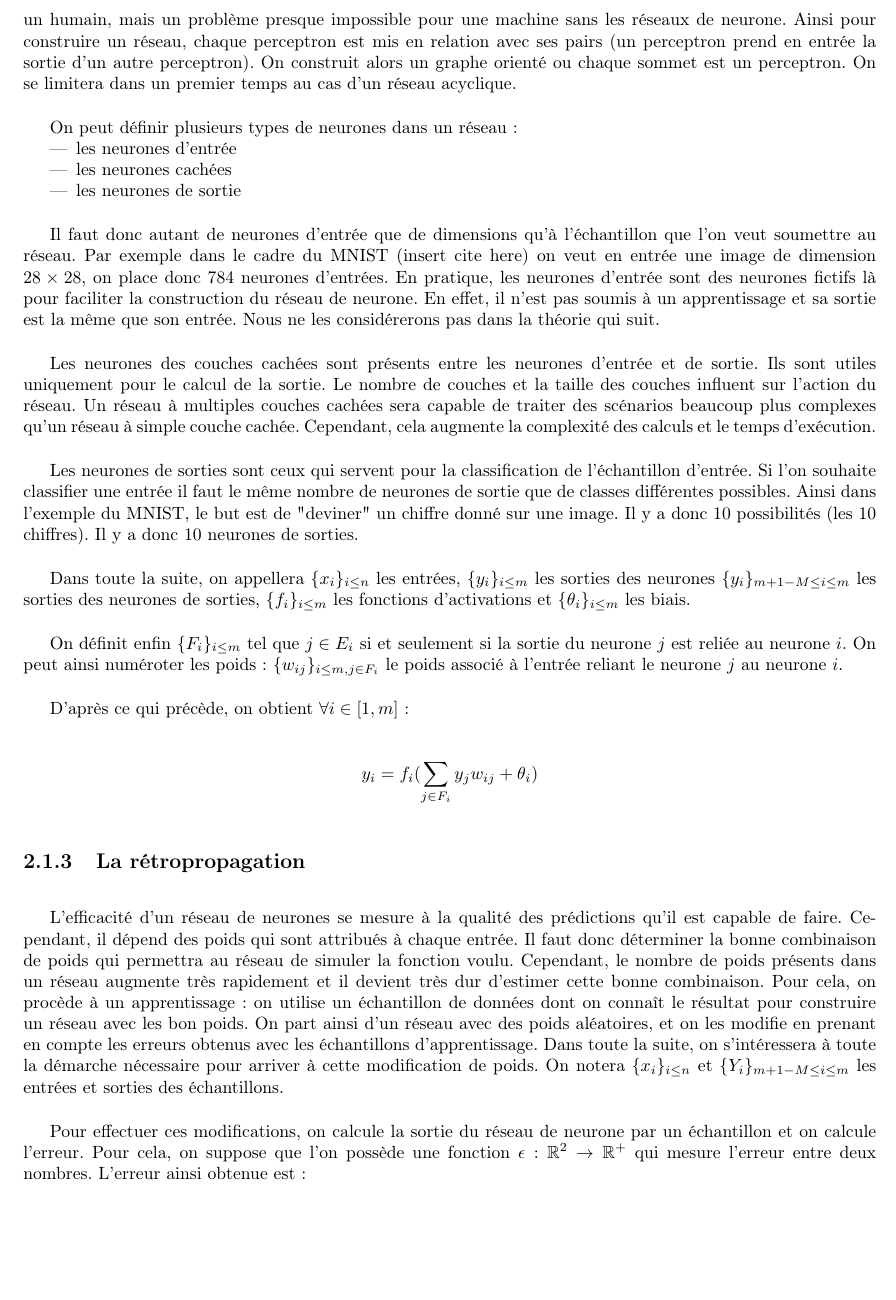
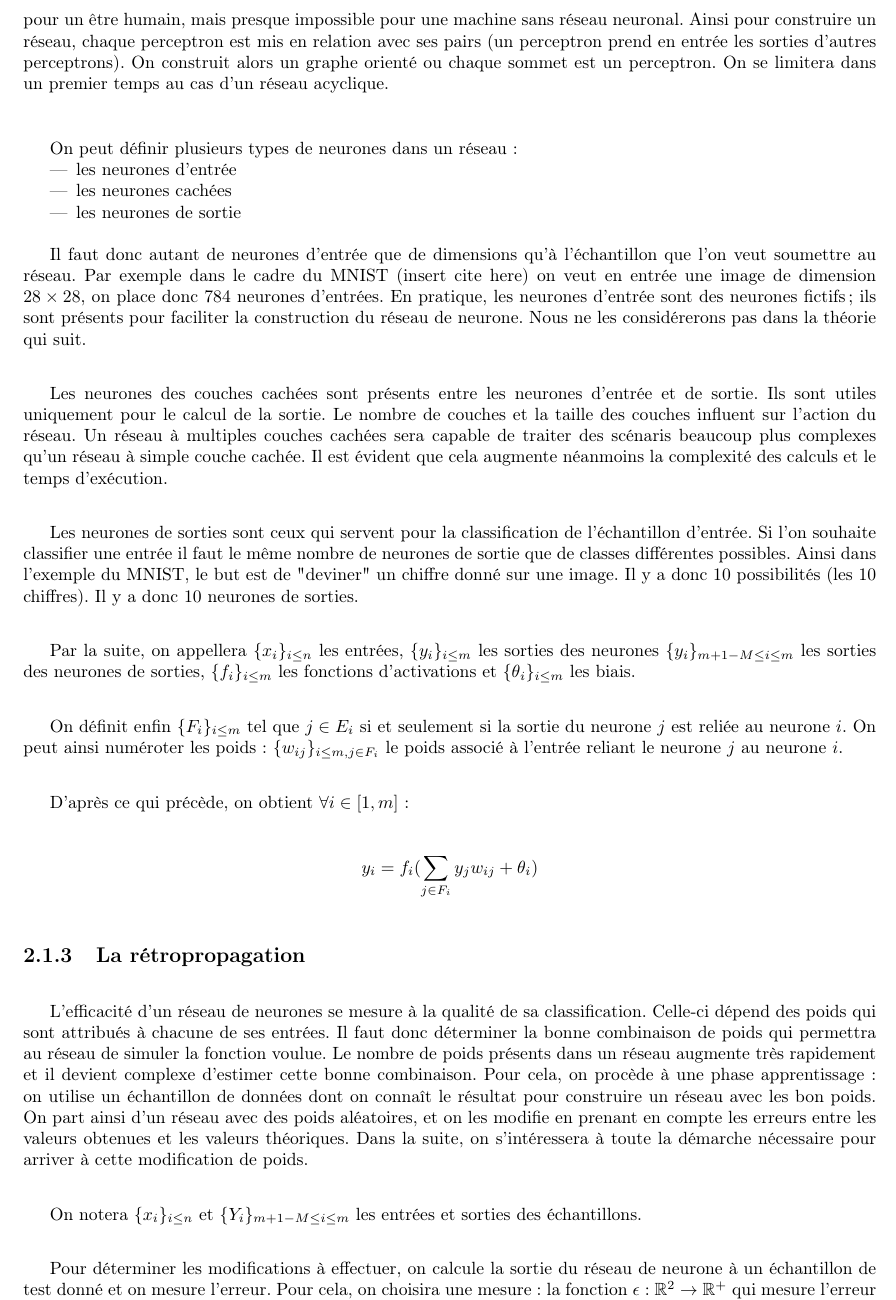
Before and after one commit to supelec-lstm/PinaPL-report, a LaTeX document (main.tex, which reads simpleNeuron.tex): part of page 10 of 18, cut so that both start at the same text, the shorter picture padded with empty space. Compiled offline with pdfLaTeX.

Commit message:
Correction, mise en forme, reformulation

```diff
--- a/simpleNeuron.tex
+++ b/simpleNeuron.tex
@@ -34,4 +49,3 @@ On remarque que le biais agit comme le poids d'une entrée du neurone qui serait
 
 \subsection{Le réseau}
 
-Une réseau de neurone permet de créer des fonctions de bien plus grande complexité qu'un simple neurone, permettant de résoudre des problèmes jusqu'alors inaccessible à la machine. Il permet par exemple de faire des prédictions sur le MNIST. Le MNIST est un problème où l'on a des images avec des chiffres écrit de manière manuscrites et l'on doit prédire le chiffre en question. C'est un problème d'une extrême simplicité pour un humain, mais un problème presque impossible pour une machine sans les réseaux de neurone. Ainsi pour construire un réseau, chaque perceptron est mis en relation avec ses pairs (un perceptron prend en entrée la sortie d'un autre perceptron). On construit alors un graphe orienté ou chaque sommet est un perceptron. On se limitera dans un premier temps au cas d'un réseau acyclique.
@@ -38,21 +58,62 @@ Une réseau de neurone permet de créer des fonctions de bien plus grande comple
+question. C'est un problème d'une extrême simplicité pour un être humain, mais
+presque impossible pour une machine sans réseau neuronal. Ainsi
+pour construire un réseau, chaque perceptron est mis en relation avec ses pairs
+(un perceptron prend en entrée les sorties d'autres perceptrons). On construit
+alors un graphe orienté ou chaque sommet est un perceptron. On se limitera dans
+un premier temps au cas d'un réseau acyclique.
 
-On peut définir plusieurs types de neurones dans un réseau:
+\bigskip
+
+On peut définir plusieurs types de neurones dans un réseau :
 \begin{itemize}
 \item les neurones d'entrée
 \item les neurones cachées
 \item les neurones de sortie
 \end{itemize}
 
-\vspace{\parskip}
-Il faut donc autant de neurones d'entrée que de dimensions qu'à l'échantillon que l'on veut soumettre au réseau. Par exemple dans le cadre du MNIST (insert cite here) on veut en entrée une image de dimension $28 \times 28$, on place donc $784$ neurones d'entrées. En pratique, les neurones d'entrée sont des neurones fictifs là pour faciliter la construction du réseau de neurone. En effet, il n'est pas soumis à un apprentissage et sa sortie est la même que son entrée. Nous ne les considérerons pas dans la théorie qui suit.
+\bigskip
 
-Les neurones des couches cachées sont présents entre les neurones d'entrée et de sortie. Ils sont utiles uniquement pour le calcul de la sortie. Le nombre de couches et la taille des couches influent sur l'action du réseau. Un réseau à multiples couches cachées sera capable de traiter des scénarios beaucoup plus complexes qu'un réseau à simple couche cachée. Cependant, cela augmente la complexité des calculs et le temps d'exécution.
+Il faut donc autant de neurones d'entrée que de dimensions qu'à l'échantillon
+que l'on veut soumettre au réseau. Par exemple dans le cadre du MNIST (insert cite here)
+on veut en entrée une image de dimension $28 \times 28$, on place donc $784$
+neurones d'entrées. En pratique, les neurones d'entrée sont des neurones
+fictifs ; ils sont présents pour faciliter la construction du réseau de neurone.
+% En effet, il n'est pas soumis à un apprentissage et sa sortie est la même que son entrée.  <---- Je n'ai pas compris cette phrase, à éclaircir
+Nous ne les considérerons pas dans la théorie qui suit.
 
-Les neurones de sorties sont ceux qui servent pour la classification de l'échantillon d'entrée. Si l'on souhaite classifier une entrée il faut le même nombre de neurones de sortie que de classes différentes possibles. Ainsi dans l'exemple du MNIST, le but est de "deviner" un chiffre donné sur une image. Il y a donc $10$ possibilités (les 10 chiffres). Il y a donc $10$ neurones de sorties.
+\medskip
 
-Dans toute la suite, on appellera $\{x_i\}_{i \leq n}$ les entrées, $\{y_i\}_{i \leq m}$ les sorties des neurones $\{y_i\}_{m+1-M \leq i \leq m}$ les sorties des neurones de sorties, $\{f_i\}_{i \leq m}$ les fonctions d'activations et $\{\theta_i\}_{i \leq m}$ les biais.
+Les neurones des couches cachées sont présents entre les neurones d'entrée et
+de sortie. Ils sont utiles uniquement pour le calcul de la sortie. Le nombre de
+couches et la taille des couches influent sur l'action du réseau. Un réseau à
+multiples couches cachées sera capable de traiter des scénaris beaucoup plus
+complexes qu'un réseau à simple couche cachée. Il est évident que cela augmente
+néanmoins la complexité des calculs et le temps d'exécution.
 
-On définit enfin $\{F_i\}_{i \leq m}$ tel que $j \in E_i$ si et seulement si la sortie du neurone $j$ est reliée au neurone $i$. On peut ainsi numéroter les poids : $\{w_{ij}\}_{i \leq m, j \in F_i} $ le poids associé à l'entrée reliant le neurone $j$ au neurone $i$.
+\medskip
+
+Les neurones de sorties sont ceux qui servent pour la classification de
+l'échantillon d'entrée. Si l'on souhaite classifier une entrée il faut le même
+nombre de neurones de sortie que de classes différentes possibles. Ainsi dans
+l'exemple du MNIST, le but est de "deviner" un chiffre donné sur une image. Il
+y a donc $10$ possibilités (les 10 chiffres). Il y a donc $10$ neurones de
+sorties.
+
+\medskip
+
+Par la suite, on appellera $\{x_i\}_{i \leq n}$ les entrées,
+$\{y_i\}_{i \leq m}$ les sorties des neurones $\{y_i\}_{m+1-M \leq i \leq m}$
+les sorties des neurones de sorties, $\{f_i\}_{i \leq m}$ les fonctions
+d'activations et $\{\theta_i\}_{i \leq m}$ les biais.
+
+\medskip
+
+On définit enfin $\{F_i\}_{i \leq m}$ tel que $j \in E_i$ si et seulement si la
+sortie du neurone $j$ est reliée au neurone $i$. On peut ainsi numéroter les
+poids : $\{w_{ij}\}_{i \leq m, j \in F_i} $ le poids associé à l'entrée reliant
+le neurone $j$ au neurone $i$.
+
+\medskip
 
 D'après ce qui précède, on obtient $\forall i \in [1, m]$ :
 
@@ -60,9 +121,29 @@ D'après ce qui précède, on obtient $\forall i \in [1, m]$ :
 
 \subsection{La rétropropagation}
 
-L'efficacité d'un réseau de neurones se mesure à la qualité des prédictions qu'il est capable de faire. Cependant, il dépend des poids qui sont attribués à chaque entrée. Il faut donc déterminer la bonne combinaison de poids qui permettra au réseau de simuler la fonction voulu. Cependant, le nombre de poids présents dans un réseau augmente très rapidement et il devient très dur d'estimer cette bonne combinaison. Pour cela, on procède à un apprentissage : on utilise un échantillon de données dont on connaît le résultat pour construire un réseau avec les bon poids. On part ainsi d'un réseau avec des poids aléatoires, et on les modifie en prenant en compte les erreurs obtenus avec les échantillons d'apprentissage. Dans toute la suite, on s'intéressera à toute la démarche nécessaire pour arriver à cette modification de poids. On notera $\{x_i\}_{i \leq n}$ et $\{Y_i\}_{m+1-M \leq i \leq m}$ les entrées et sorties des échantillons.
+L'efficacité d'un réseau de neurones se mesure à la qualité de sa classification.
+Celle-ci dépend des poids qui sont attribués à chacune de ses entrées. Il faut
+donc déterminer la bonne combinaison de poids qui permettra au réseau de simuler
+la fonction voulue. Le nombre de poids présents dans un réseau augmente très
+rapidement et il devient complexe d'estimer cette bonne combinaison. Pour cela,
+on procède à une phase apprentissage : on utilise un échantillon de données
+dont on connaît le résultat pour construire un réseau avec les bon poids. On
+part ainsi d'un réseau avec des poids aléatoires, et on les modifie en prenant
+en compte les erreurs entre les valeurs obtenues et les valeurs théoriques.
+Dans la suite, on s'intéressera à toute la démarche nécessaire pour
+arriver à cette modification de poids.
 
-Pour effectuer ces modifications, on calcule la sortie du réseau de neurone par un échantillon et on calcule l'erreur. Pour cela, on suppose que l'on possède une fonction $\epsilon : \mathbb{R}^2 \to \mathbb{R}^{+}$ qui mesure l'erreur entre deux nombres. L'erreur ainsi obtenue est :
+\medskip
 
+On notera $\{x_i\}_{i \leq n}$ et $\{Y_i\}_{m+1-M \leq i \leq m}$
+les entrées et sorties des échantillons.
+
+\medskip
+
+Pour déterminer les modifications à effectuer, on calcule la sortie du réseau
+de neurone à un échantillon de test donné et on mesure l'erreur.
+Pour cela, on choisira une mesure :
+la fonction $\epsilon : \mathbb{R}^2 \to \mathbb{R}^{+}$ qui mesure l'erreur
+entre deux nombres. L'erreur ainsi obtenue est :
 \[ E = \sum_{i = m+1-M}^m \epsilon(y_i, Y_i)\]
 
```
Also changed, not shown: presentation.tex (+43 -12 lines), simpleNeuron.tex (74 more changed lines).
